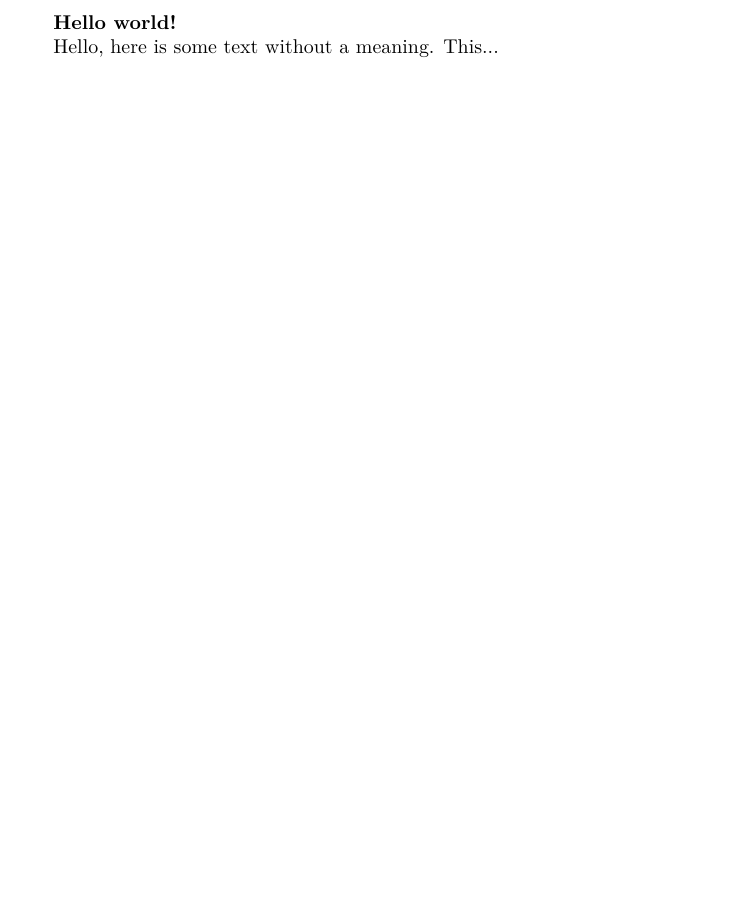
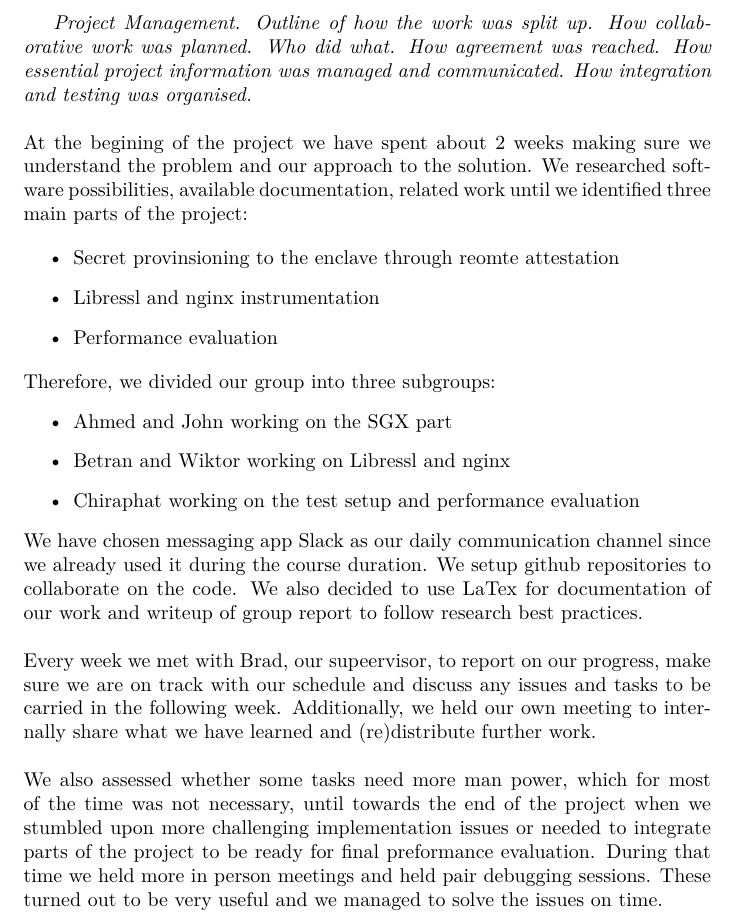
Before and after one commit to betranjacob/gz99-project-report, a LaTeX document (sections/management.tex): part of the page, cut at the place of the change, the shorter picture padded with empty space. Compiled offline with pdfLaTeX.

Commit message:
initial management section

```diff
--- a/sections/management.tex
+++ b/sections/management.tex
@@ -1,7 +1,51 @@
 \documentclass[../main.tex]{subfiles}
 
 \begin{document}
-\textbf{Hello world!}
 
-Hello, here is some text without a meaning.  This...
+\textit{Project Management. Outline of how the work was split up. How
+collaborative work was planned. Who did what. How agreement was reached. How
+essential project information was managed and communicated. How integration
+and testing was organised.}\\
+
+\noindent
+At the begining of the project we have spent about 2 weeks making sure we
+understand the problem and our approach to the solution. We researched
+software possibilities, available documentation, related work until we
+identified three main parts of the project:
+
+\begin{itemize}
+	\item Secret provinsioning to the enclave through reomte attestation
+	\item Libressl and nginx instrumentation
+	\item Performance evaluation
+\end{itemize}
+
+% add something on milestones, risks, main goals, seocndary goals (gant chart)
+\noindent
+Therefore, we divided our group into three subgroups:
+\begin{itemize}
+	\item Ahmed and John working on the SGX part
+	\item Betran and Wiktor working on Libressl and nginx
+	\item Chiraphat working on the test setup and performance evaluation
+\end{itemize}
+
+\noindent
+We have chosen messaging app Slack as our daily communication channel since we
+already used it during the course duration. We setup github repositories to
+collaborate on the code. We also decided to use LaTex for documentation of our
+work and writeup of group report to follow research best practices.\\
+
+\noindent
+Every week we met with Brad, our supeervisor, to report on our progress, make
+sure we are on track with our schedule and discuss any issues and tasks to be
+carried in the following week. Additionally, we held our own meeting to
+internally share what we have learned and (re)distribute further work.\\
+
+\noindent
+We also assessed whether some tasks need more man power, which for most of the
+time was not necessary, until towards the end of the project when we stumbled
+upon more challenging implementation issues or needed to integrate parts of
+the project to be ready for final preformance evaluation. During that time we
+held more in person meetings and held pair debugging sessions. These turned
+out to be very useful and we managed to solve the issues on time.
+
 \end{document}
```
